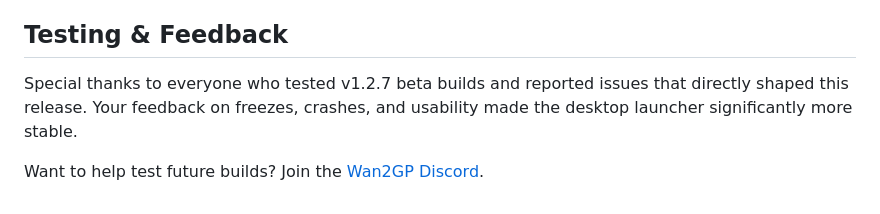
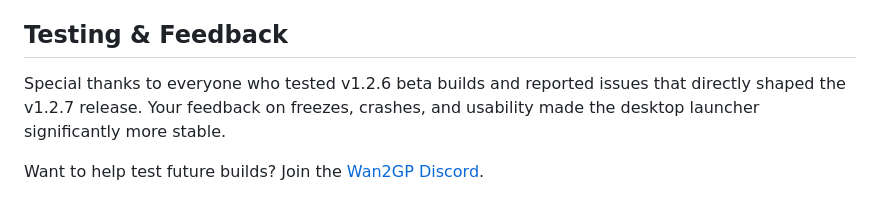
Before and after one commit to GKartist75/wan2gp-desktop, a Markdown page: README.md, the part around the change. GitHub-like rendering.

Commit message:
fix tester version in README

```diff
--- a/README.md
+++ b/README.md
@@ -404,6 +404,6 @@ MIT
 
 ## Testing & Feedback
 
-Special thanks to everyone who tested v1.2.7 beta builds and reported issues that directly shaped this release. Your feedback on freezes, crashes, and usability made the desktop launcher significantly more stable.
+Special thanks to everyone who tested v1.2.6 beta builds and reported issues that directly shaped the v1.2.7 release. Your feedback on freezes, crashes, and usability made the desktop launcher significantly more stable.
 
 Want to help test future builds? Join the [Wan2GP Discord](https://discord.gg/wan2gp).
```
